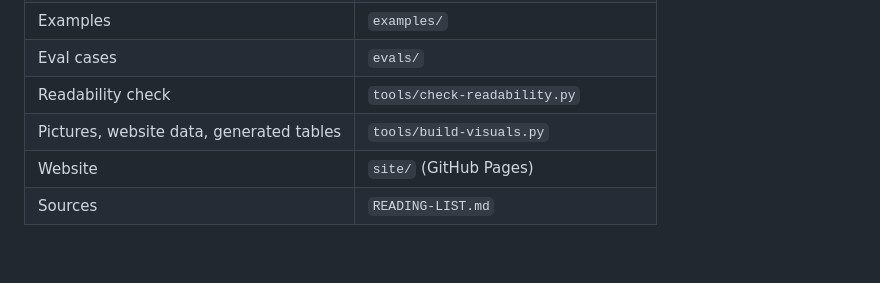
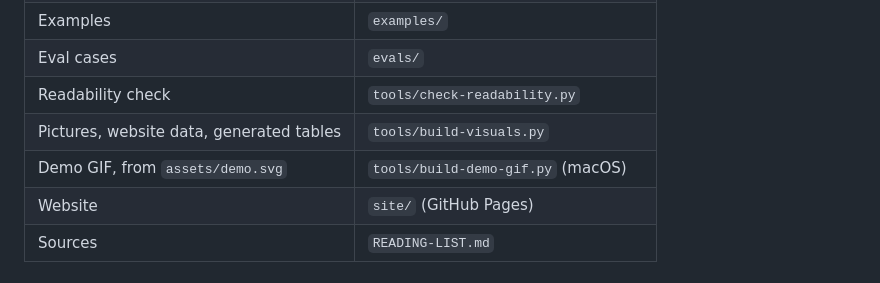
Before and after one commit to mvdypsis/i-have-dyslexia, a Markdown page: AGENTS.md, the part around the change. Rendered like a GitHub page; blank space fills up the shorter version.

```diff
--- a/AGENTS.md
+++ b/AGENTS.md
@@ -22,6 +22,7 @@ The skill itself is in `skills/i-have-dyslexia/SKILL.md`.
 | Eval cases | `evals/` |
 | Readability check | `tools/check-readability.py` |
 | Pictures, website data, generated tables | `tools/build-visuals.py` |
+| Demo GIF, from `assets/demo.svg` | `tools/build-demo-gif.py` (macOS) |
 | Website | `site/` (GitHub Pages) |
 | Sources | `READING-LIST.md` |
 
```
Also changed, not shown: CHANGELOG.md (+1 -1 lines), README.md (+1 -1 lines), assets/demo.gif (added), 2 other files.
